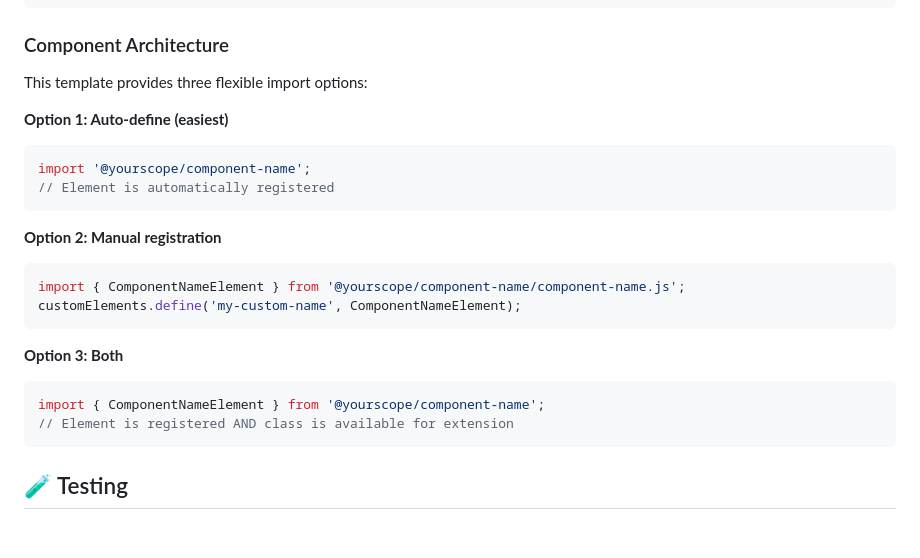
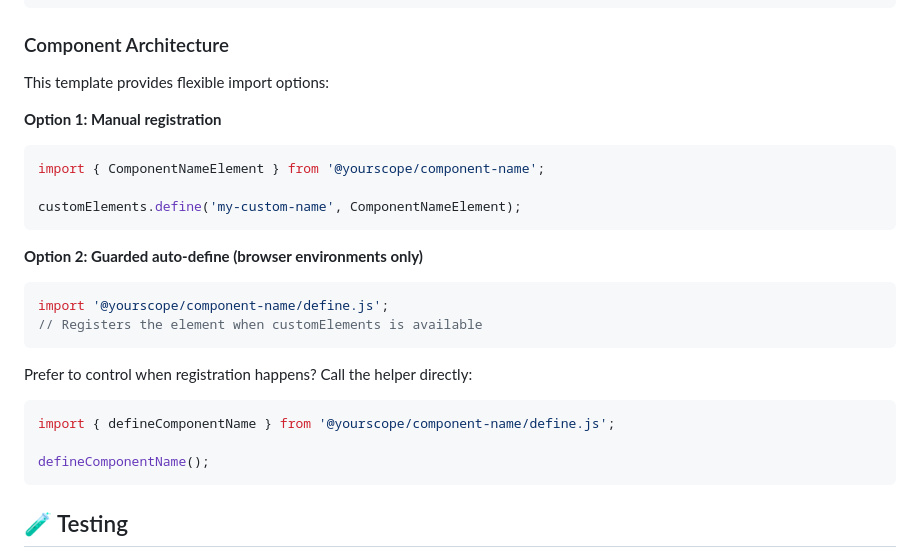
Before and after one commit to aarongustafson/web-component-starter, a Markdown page: README.md, the part around the change. GitHub-like rendering; blank space fills up the shorter version.

Commit message:
Update docs for new version

````diff
--- a/README.md
+++ b/README.md
@@ -94,24 +94,27 @@ npm run format         # Auto-fix linting issues
 
 ### Component Architecture
 
-This template provides three flexible import options:
+This template provides flexible import options:
 
-**Option 1: Auto-define (easiest)**
+**Option 1: Manual registration**
 ```javascript
-import '@yourscope/component-name';
-// Element is automatically registered
-```
+import { ComponentNameElement } from '@yourscope/component-name';
 
-**Option 2: Manual registration**
-```javascript
-import { ComponentNameElement } from '@yourscope/component-name/component-name.js';
 customElements.define('my-custom-name', ComponentNameElement);
 ```
 
-**Option 3: Both**
+**Option 2: Guarded auto-define (browser environments only)**
 ```javascript
-import { ComponentNameElement } from '@yourscope/component-name';
-// Element is registered AND class is available for extension
+import '@yourscope/component-name/define.js';
+// Registers the element when customElements is available
+```
+
+Prefer to control when registration happens? Call the helper directly:
+
+```javascript
+import { defineComponentName } from '@yourscope/component-name/define.js';
+
+defineComponentName();
 ```
 
 ## 🧪 Testing
````
